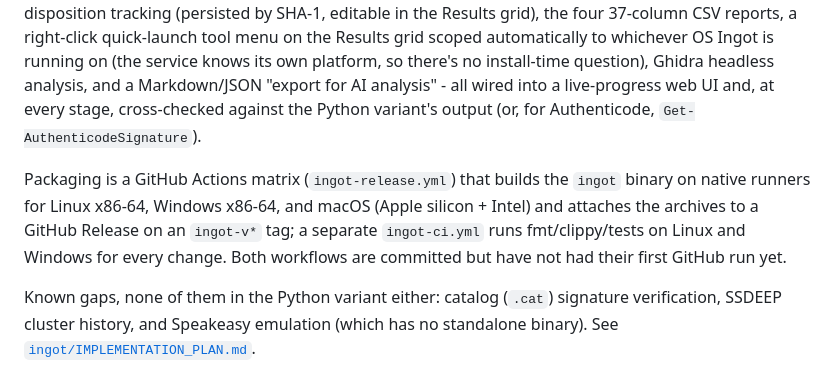
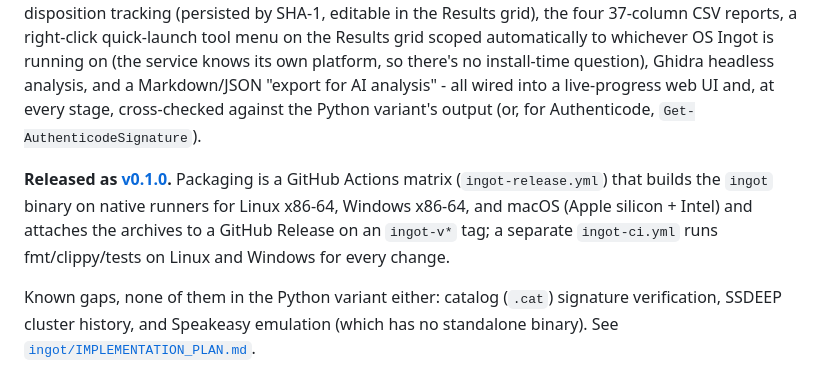
Before and after one commit to churtacheese-create/BinSifter, a Markdown page: docs/ingot.md, the part around the change. Drawn GitHub-style.

```diff
--- a/docs/ingot.md
+++ b/docs/ingot.md
@@ -41,12 +41,12 @@ headless analysis, and a Markdown/JSON "export for AI analysis" - all wired
 into a live-progress web UI and, at every stage, cross-checked against the
 Python variant's output (or, for Authenticode, `Get-AuthenticodeSignature`).
 
+**Released as [v0.1.0](https://github.com/churtacheese-create/BinSifter/releases/tag/ingot-v0.1.0).**
 Packaging is a GitHub Actions matrix (`ingot-release.yml`) that builds the
 `ingot` binary on native runners for Linux x86-64, Windows x86-64, and
 macOS (Apple silicon + Intel) and attaches the archives to a GitHub Release
 on an `ingot-v*` tag; a separate `ingot-ci.yml` runs fmt/clippy/tests on
-Linux and Windows for every change. Both workflows are committed but have
-not had their first GitHub run yet.
+Linux and Windows for every change.
 
 Known gaps, none of them in the Python variant either: catalog (`.cat`)
 signature verification, SSDEEP cluster history, and Speakeasy emulation
```
Also changed, not shown: README.md (+4 -4 lines), ingot/README.md (+7 -5 lines).
